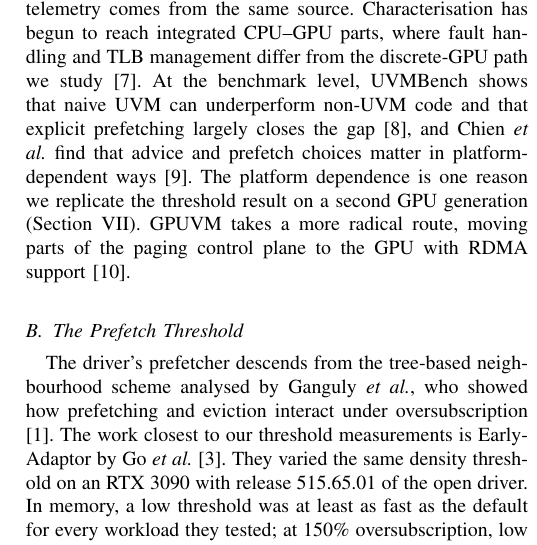
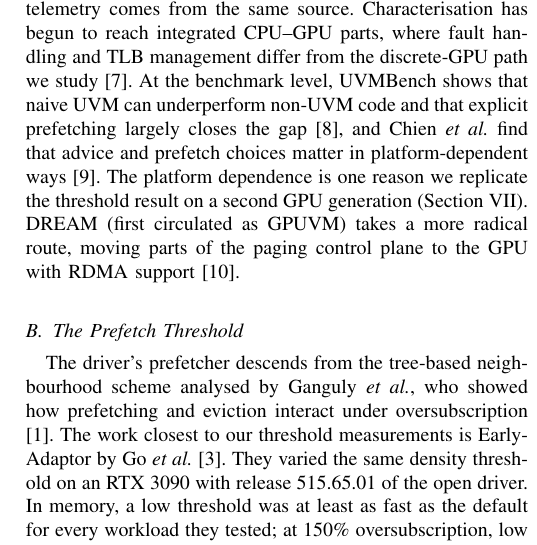
Before and after one commit to rayanw36/SpecAsync-UVM, a LaTeX paper (paper/main_v2.tex, which reads paper/section2_related_work.tex): part of one column of page 3 of 18, cut so that both start at the same text. Compiled offline with pdfLaTeX.

Commit message:
Section II as placed (C21)
Claude-Session: https://claude.ai/code/session_013R7hqocoYREgYBhLTAjkLy

```diff
--- a/paper/section2_related_work.tex
+++ b/paper/section2_related_work.tex
@@ -69,7 +69,7 @@ that naive UVM can underperform non-UVM code and that explicit prefetching
 largely closes the gap \cite{gu2020uvmbench}, and Chien \emph{et al.}\ find that
 advice and prefetch choices matter in platform-dependent ways
 \cite{chien2019umfeatures}. The platform dependence is one reason we replicate
-the threshold result on a second GPU generation (Section~VII). GPUVM takes a
+the threshold result on a second GPU generation (Section~VII). DREAM (first circulated as GPUVM) takes a
 more radical route, moving parts of the paging control plane to the GPU with
 RDMA support \cite{nazaraliyev2024gpuvm}.
 
```
